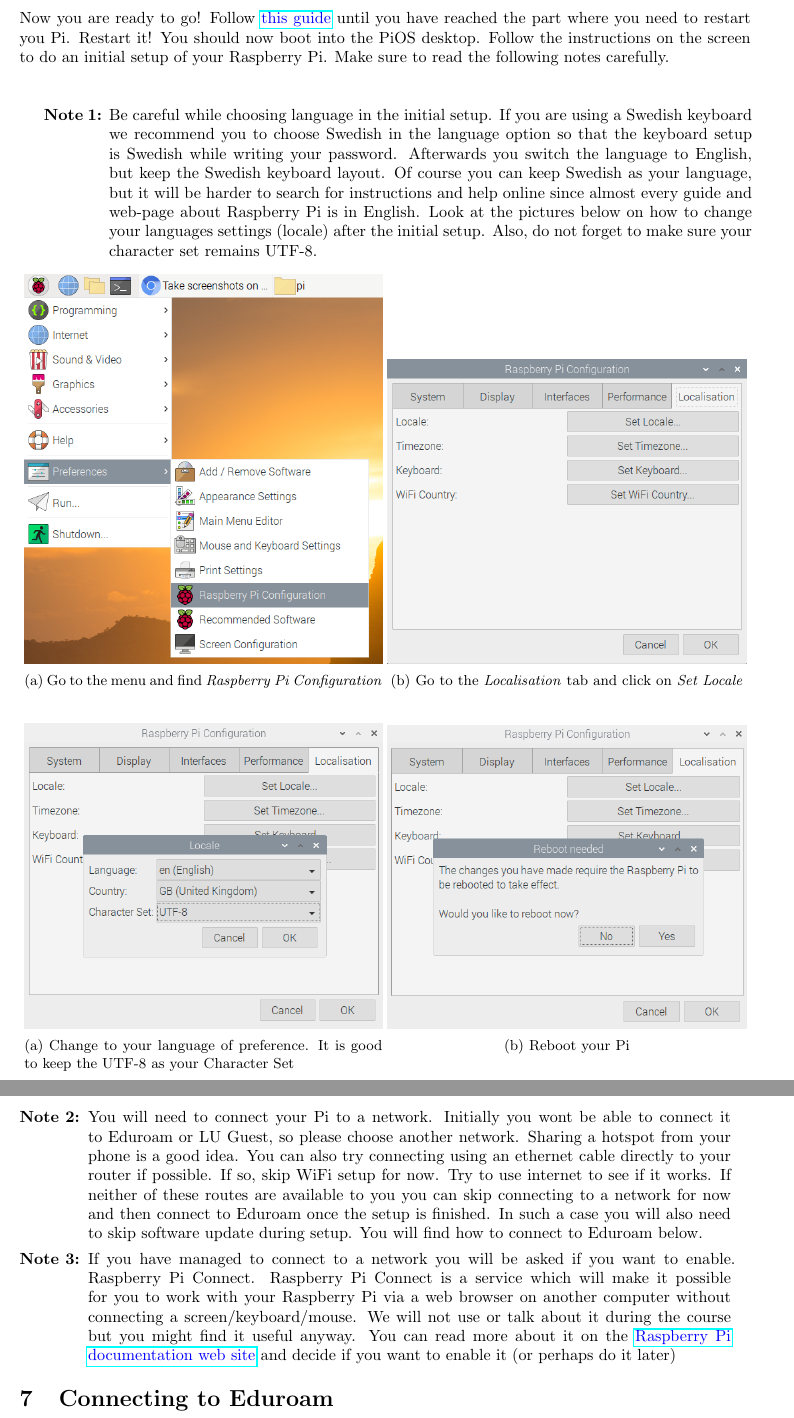
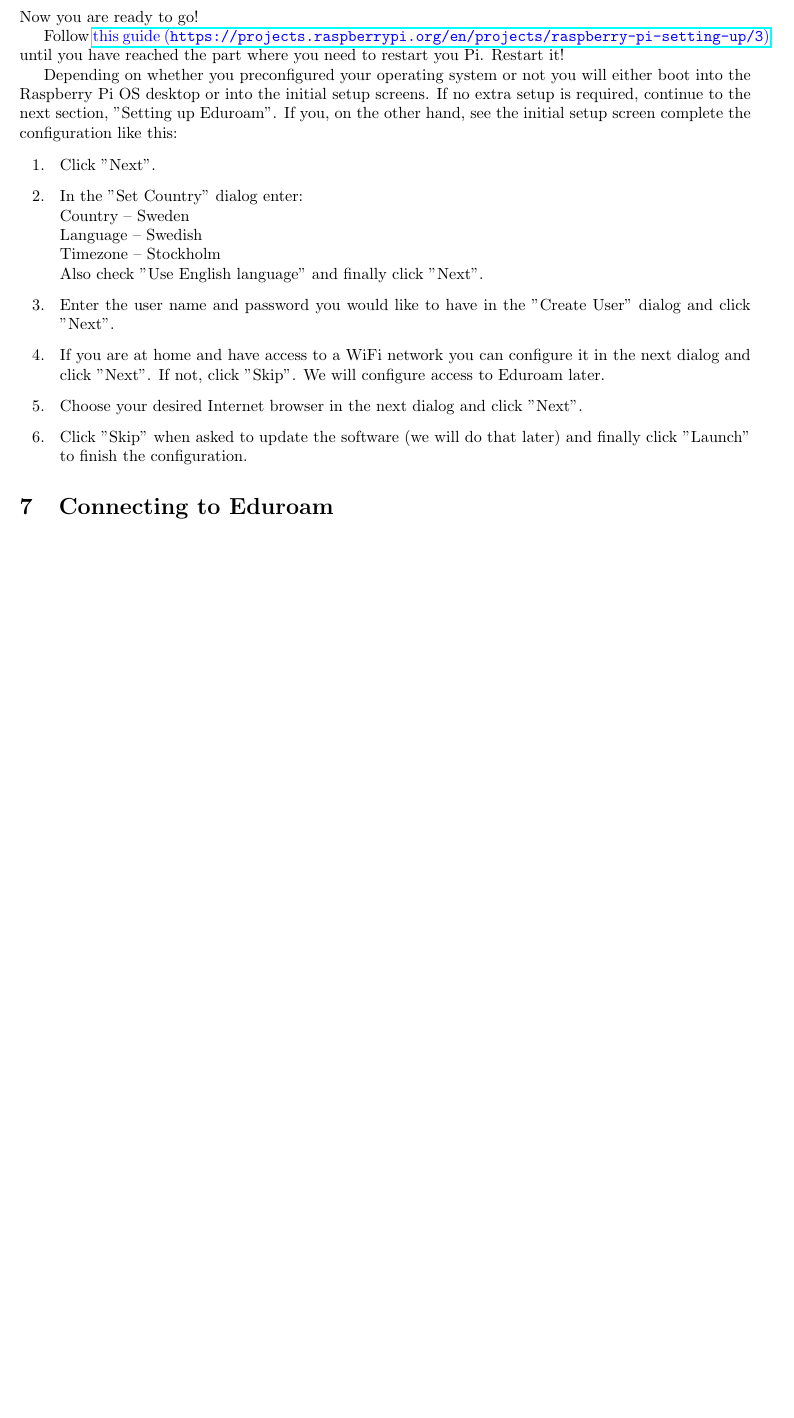
Before and after one commit to werekorren/diggen_raspberry_pi_project_part_1_raspberry_pi_intro, a LaTeX document (rpi_mm_1.tex): two parts of pages 4 and 5 of 8 before the commit and part of page 4 of 7 after it, the two joined at a grey line, cut so that both start at the same text, the shorter picture padded with empty space. Compiled offline with pdfLaTeX.

Commit message:
Changes made for 2025/26.

```diff
--- a/rpi_mm_1.tex
+++ b/rpi_mm_1.tex
@@ -51,10 +51,10 @@
 \newcommand{\tabreff}[2]{Tables~\ref{tab:#1} and \ref{tab:#2}}
 \newcommand{\tabrefff}[3]{Tables~\ref{tab:#1}, \ref{tab:#2} and \ref{tab:#3}}
 
-\def\year{2024--2025}
-\title{EITA65 Design of Systems for Digital Transformation\\\year}
+\def\year{2025--2026}
+\title{EITA66 Design of Systems for Digital Transformation\\\year}
 %\title{EITA65 Digitalisering -- realisering och systemdesign med användarperspektiv\\\year}
-\author{\huge The Raspberry Pi\\Raspberry Pi Project -- Part 1}
+\author{{\huge The Raspberry Pi}\\\\Raspberry Pi Project -- Part 1}
 %\\Version \DTMnow}
 \date{}
 
@@ -177,44 +198,30 @@
     \item A power outlet to power your Pi
 \end{itemize}
 Now you are ready to go!
-Follow {\color{blue}\href{https://projects.raspberrypi.org/en/projects/raspberry-pi-setting-up/3}{this guide}} until you have reached the part where you need to restart you Pi. Restart it! You should now boot into the PiOS desktop. Follow the instructions on the screen to do an initial setup of your Raspberry Pi. Make sure to read the following notes carefully.\\*\\*
 
-{\bf Note 1: }\parbox[t]{14cm}{Be careful while choosing language in the initial setup. If you are using a Swedish keyboard we recommend you to choose Swedish in the language option so that the keyboard setup is Swedish while writing your password. Afterwards you switch the language to English, but keep the Swedish keyboard layout. Of course you can keep Swedish as your language, but it will be harder to search for instructions and help online since almost every guide and web-page about Raspberry Pi is in English. Look at the pictures below on how to change your languages settings (locale) after the initial setup. Also, do not forget to make sure your character set remains UTF-8.}
-\begin{figure}[h]
-    \centering
-    \begin{subfigure}[t]{0.49\textwidth}
-        \centering
-        \includegraphics[width=\textwidth]{menu.png}
-        \caption{Go to the menu and find \emph{Raspberry Pi Configuration}}
-    \end{subfigure}
-    \begin{subfigure}[t]{0.49\textwidth}
-        \centering
-        \includegraphics[width=\textwidth]{lang1.png}
-        \caption{Go to the \emph{Localisation} tab and click on \emph{Set Locale}}
-    \end{subfigure}
-\end{figure}
-\begin{figure}[h]
-    \centering
-    \begin{subfigure}[t]{0.49\textwidth}
-        \centering
-        \includegraphics[width=\textwidth]{lang2.png}
-        \caption{Change to your language of preference. It is good to keep the UTF-8 as your Character Set}
-    \end{subfigure}
-    \begin{subfigure}[t]{0.49\textwidth}
-        \centering
-        \includegraphics[width=\textwidth]{lang3.png}
-        \caption{Reboot your Pi}
-    \end{subfigure}
-\end{figure}
+Follow {\color{blue}\href{https://projects.raspberrypi.org/en/projects/raspberry-pi-setting-up/3}{this guide (\texttt{https://projects.raspberrypi.org/en/projects/raspberry-pi-setting-up/3})}} until you have reached the part where you need to restart you Pi. Restart it!
 
-\newpage
+Depending on whether you preconfigured your operating system or not you will either boot into the Raspberry Pi OS desktop or into the initial setup screens. If no extra setup is required, continue to the next section, ''Setting up Eduroam''. If you, on the other hand, see the initial setup screen complete the configuration like this:
 
-\noindent {\bf Note 2: }\parbox[t]{14cm}{You will need to connect your Pi to a network. Initially you wont be able to connect it to Eduroam or LU Guest, so please choose another network. Sharing a hotspot from your phone is a good idea. You can also try connecting using an ethernet cable directly to your router if possible. If so, skip WiFi setup for now.  Try to use internet to see if it works. If neither of these routes are available to you you can skip connecting to a network for now and then connect to Eduroam once the setup is finished. In such a case you will also need to skip software update during setup. You will find how to connect to Eduroam below.}
+\begin{itemize}
 
-\vspace{2mm}
+\item[1. ] Click ''Next''.
 
-\noindent {\bf Note 3: }\parbox[t]{14cm}{If you have managed to connect to a network you will be asked if you want to enable Raspberry Pi Connect. Raspberry Pi Connect is a service which will make it possible for you to work with your Raspberry Pi via a web browser on another computer without connecting a screen/keyboard/mouse. We will not use or talk about it during the course but you might find it useful anyway. You can read more about it on the {\color{blue}\href{https://www.raspberrypi.com/documentation/services/connect.html}{Raspberry Pi documentation web site}} and decide if you want to enable it (or perhaps do it later)}.
+\item[2. ] In the ''Set Country'' dialog enter:\\
+Country -- Sweden\\
+Language -- Swedish\\
+Timezone -- Stockholm\\
+Also check ''Use English language'' and finally click ''Next''.
 
+\item[3. ] Enter the user name and password you would like to have in the ''Create User'' dialog and click ''Next''.
+
+\item[4. ] If you are at home and have access to a WiFi network you can configure it in the next dialog and click ''Next''. If not, click ''Skip''. We will configure access to Eduroam later.
+
+\item[5. ] Choose your desired Internet browser in the next dialog and click ''Next''.
+
+\item[6. ] Click ''Skip'' when asked to update the software (we will do that later) and finally click ''Launch'' to finish the configuration.
+
+\end{itemize}
 
 \section{Connecting to Eduroam}
 
```
Also changed, not shown: lang1.png (deleted), lang2.png (deleted), lang3.png (deleted), menu.png (deleted), person.png (added), rpi_mm_1.tex (138 more changed lines).
